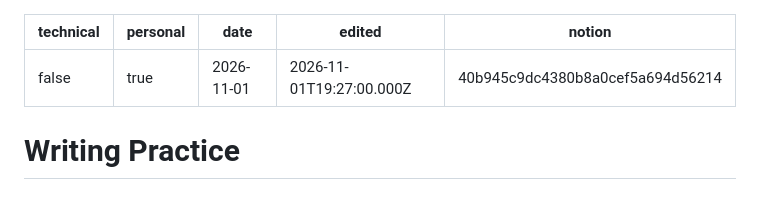
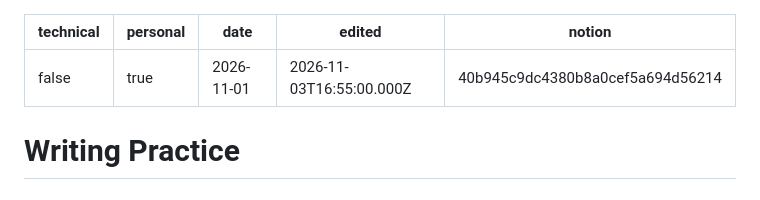
Before and after one commit to altnskuur/altnskuur.github.io, a Markdown page: til/9_writing-practice-40b945c9.md, the part around the change. Drawn GitHub-style.

Commit message:
sync from Notion

```diff
--- a/til/9_writing-practice-40b945c9.md
+++ b/til/9_writing-practice-40b945c9.md
@@ -2,7 +2,7 @@
 technical: false
 personal: true
 date: 2026-11-01
-edited: 2026-11-01T19:27:00.000Z
+edited: 2026-11-03T16:55:00.000Z
 notion: 40b945c9dc4380b8a0cef5a694d56214
 ---
 # Writing Practice
```
